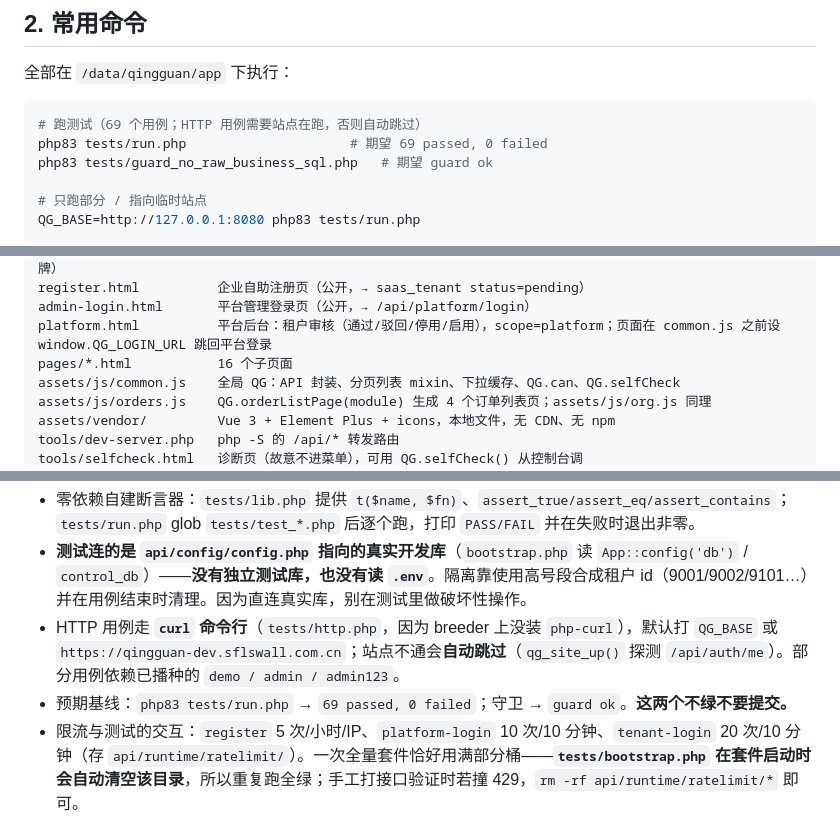
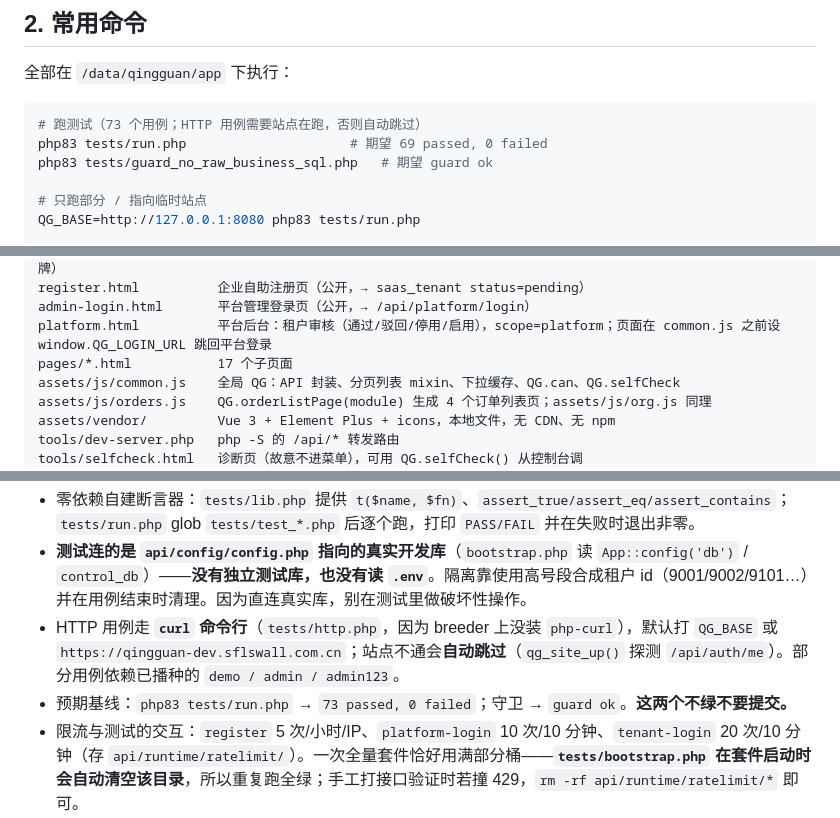
Before and after one commit to unfar-cheng/Qingguan, a Markdown page: AGENTS.md, 3 parts joined by grey strips. Drawn GitHub-style.

Commit message:
docs: AGENTS.md 计数同步（pages 17 个、测试基线 73）

````diff
--- a/AGENTS.md
+++ b/AGENTS.md
@@ -32,7 +32,7 @@
 全部在 `/data/qingguan/app` 下执行：
 
 ```bash
-# 跑测试（69 个用例；HTTP 用例需要站点在跑，否则自动跳过）
+# 跑测试（73 个用例；HTTP 用例需要站点在跑，否则自动跳过）
 php83 tests/run.php                     # 期望 69 passed, 0 failed
 php83 tests/guard_no_raw_business_sql.php   # 期望 guard ok
 
@@ -84,7 +84,7 @@ login.html             登录页（租户代码 + 用户名 + 密码；输入租
 register.html          企业自助注册页（公开，→ saas_tenant status=pending）
 admin-login.html       平台管理登录页（公开，→ /api/platform/login）
 platform.html          平台后台：租户审核（通过/驳回/停用/启用），scope=platform；页面在 common.js 之前设 window.QG_LOGIN_URL 跳回平台登录
-pages/*.html           16 个子页面
+pages/*.html           17 个子页面
 assets/js/common.js    全局 QG：API 封装、分页列表 mixin、下拉缓存、QG.can、QG.selfCheck
 assets/js/orders.js    QG.orderListPage(module) 生成 4 个订单列表页；assets/js/org.js 同理
 assets/vendor/         Vue 3 + Element Plus + icons，本地文件，无 CDN、无 npm
@@ -159,7 +159,7 @@ mysql -u<user> -p <库名> -e "SET @tenant_id := <id>; SOURCE db/schema.sql;"
 - 零依赖自建断言器：`tests/lib.php` 提供 `t($name, $fn)`、`assert_true/assert_eq/assert_contains`；`tests/run.php` glob `tests/test_*.php` 后逐个跑，打印 `PASS/FAIL` 并在失败时退出非零。
 - **测试连的是 `api/config/config.php` 指向的真实开发库**（`bootstrap.php` 读 `App::config('db')` / `control_db`）——**没有独立测试库，也没有读 `.env`**。隔离靠使用高号段合成租户 id（9001/9002/9101…）并在用例结束时清理。因为直连真实库，别在测试里做破坏性操作。
 - HTTP 用例走 **`curl` 命令行**（`tests/http.php`，因为 breeder 上没装 `php-curl`），默认打 `QG_BASE` 或 `https://qingguan-dev.sflswall.com.cn`；站点不通会**自动跳过**（`qg_site_up()` 探测 `/api/auth/me`）。部分用例依赖已播种的 `demo / admin / admin123`。
-- 预期基线：`php83 tests/run.php` → `69 passed, 0 failed`；守卫 → `guard ok`。**这两个不绿不要提交。**
+- 预期基线：`php83 tests/run.php` → `73 passed, 0 failed`；守卫 → `guard ok`。**这两个不绿不要提交。**
 - 限流与测试的交互：`register` 5 次/小时/IP、`platform-login` 10 次/10 分钟、`tenant-login` 20 次/10 分钟（存 `api/runtime/ratelimit/`）。一次全量套件恰好用满部分桶——**`tests/bootstrap.php` 在套件启动时会自动清空该目录**，所以重复跑全绿；手工打接口验证时若撞 429，`rm -rf api/runtime/ratelimit/*` 即可。
 - **结构把闸**：`tests/test_schema_parity.php` 会把 `db/schema.sql` 里的 21 条 CREATE TABLE 落到当前库（`__parity__` 前缀临时表）再与真实表逐列逐键比对——**改了 `db/migration_*.sql` 的结构却忘了同步 `db/schema.sql` 的 DDL 段时它会红**。这是「每次表结构变更也要维护好 db/schema.sql」的强制手段。
 
````
